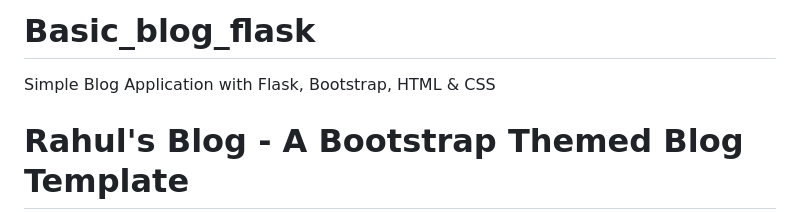
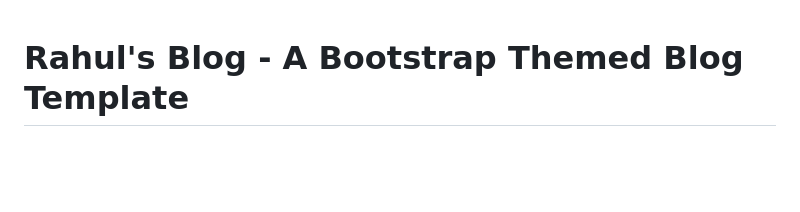
Before and after one commit to dhingra30/Basic_blog_flask, a Markdown page: README.md, the part around the change. GitHub-like rendering; blank space fills up the shorter version.

```diff
--- a/README.md
+++ b/README.md
@@ -1,6 +1,3 @@
-# Basic_blog_flask
-Simple Blog Application with Flask, Bootstrap, HTML &amp; CSS
-
 # Rahul's Blog - A Bootstrap Themed Blog Template
 
 This is a simple blog template powered by **Bootstrap**, **Jinja2** templating, and **FontAwesome** icons. It is designed to display blog posts dynamically with a responsive and clean interface.
```
